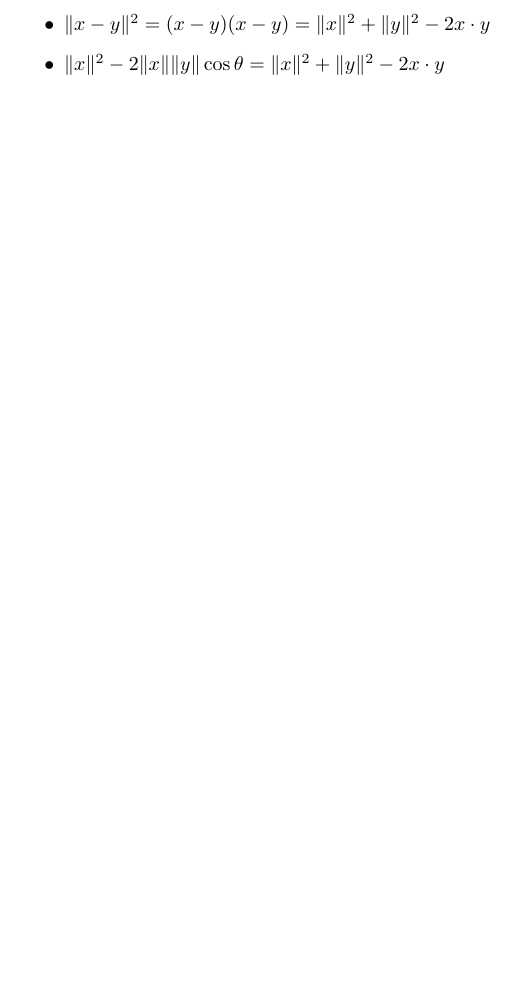
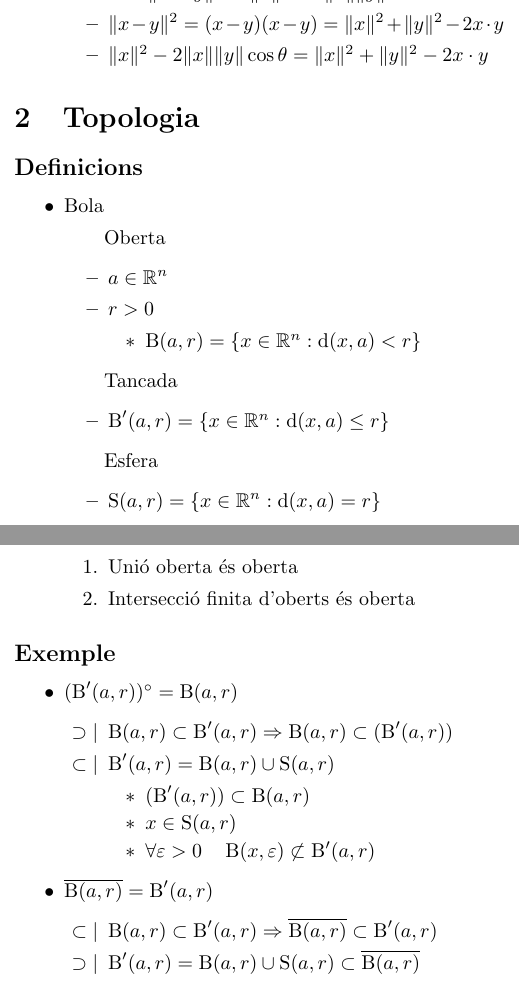
Before and after one commit to AjudaCodi/CalculDiversesTardor, a LaTeX document (loli.tex): part of page 2 of 4 before the commit and two parts of pages 5 and 6 of 6 after it, the two joined at a grey line, cut so that both start at the same text, the shorter picture padded with empty space. Compiled offline with pdfLaTeX.

Commit message:
Fet fins ara ;)

```diff
--- a/loli.tex
+++ b/loli.tex
@@ -24,6 +24,9 @@
 
 \newcommand{\prodEscalar}[2]{\langle#1, #2\rangle}
 
+\DeclareMathOperator{\distancia}{d}
+\DeclareMathOperator{\bola}{B}
+\DeclareMathOperator{\sfere}{S}
 
 
 % like kindle
@@ -128,10 +158,57 @@
+	\item $\|x-y\|^2 = (x - y) (x - y) = \|x\|^2 + \|y\|^2 - 2x\cdot y$
+	\item $\|x\|^2 - 2 \|x\|\|y\| \cos{\theta} = \|x\|^2 + \|y\|^2 - 2x\cdot y$
+	\end{itemize}
 \end{itemize}
 
-\section{Coses fortes}
+\section{Topologia}
+\subsection*{Definicions}
 \begin{itemize}
-\item Desigualtat de Chauchy-Schwarz
-	\subitem $|x\cdot y| \le \|x\|\|y\|$
+\item Bola
+	\subitem Oberta
+	\begin{itemize}
+	\item $a \in \R^n$
+	\item $r > 0$
+		\begin{itemize}
+		\item $\bola(a, r) = \{x \in \R^n: \distancia(x, a) < r \}$
+		\end{itemize}
+	\end{itemize}
+	\subitem Tancada
+	\begin{itemize}
+	\item $\bola'(a, r) = \{x \in \R^n: \distancia(x, a) \le r \}$
+	\end{itemize}
+	\subitem Esfera
+	\begin{itemize}
+	\item $\sfere(a, r) = \{x \in \R^n: \distancia(x, a) = r \}$
+	\end{itemize}
 \end{itemize}
 
+\subsection*{Demostracions}
+\begin{itemize}
+\item Oberts
+	\begin{enumerate}
+	\item Unió oberta és oberta
+	\item Intersecció finita d'oberts és oberta
+	\end{enumerate}
+\end{itemize}
+
+\subsection*{Exemple}
+\begin{itemize}
+\item $(\bola'(a, r))^\circ = \bola(a, r)$
+	\begin{itemize}
+	\item[$\supset|$] $\bola(a,r) \subset \bola'(a,r) \Rightarrow \bola(a, r) \subset (\bola'(a, r))$
+	\item[$\subset|$] $\bola'(a,r) = \bola(a,r) \cup \sfere(a,r)$
+		\begin{itemize}
+		\item $(\bola'(a, r)) \subset \bola (a, r)$
+		\item $x \in \sfere(a, r)$
+		\item $\forall \varepsilon > 0\quad \bola(x, \varepsilon) \not\subset \bola'(a, r)$
+		\end{itemize}
+	\end{itemize}
+
+\item $\overline{\bola(a, r)} = \bola'(a,r)$
+	\begin{itemize}
+	\item[$\subset|$] $\bola(a,r) \subset \bola'(a,r) \Rightarrow \overline{\bola(a, r)} \subset \bola'(a,r)$
+	\item[$\supset|$] $\bola'(a,r) = \bola(a,r) \cup \sfere(a,r) \subset \overline{\bola(a, r)}$
+	\end{itemize}
+\end{itemize}
 
 \end{document}
```
Also changed, not shown: loli.tex (51 more changed lines).
